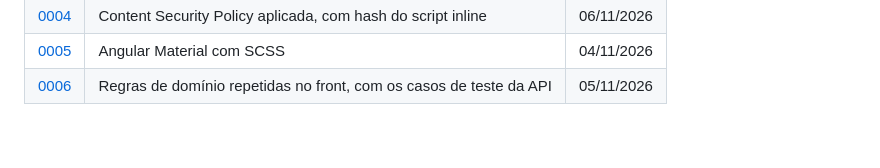
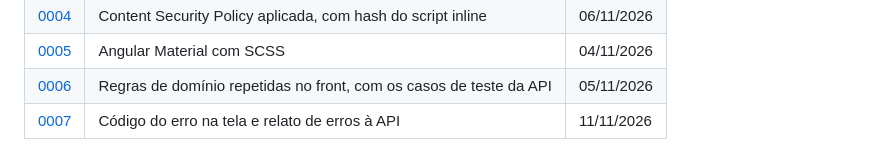
Before and after one commit to weslley-de-oliveira/gestao-financeira, a Markdown page: docs/adr/README.md, the part around the change. Drawn GitHub-style.

```diff
--- a/docs/adr/README.md
+++ b/docs/adr/README.md
@@ -12,3 +12,4 @@ Os registros foram escritos em novembro de 2026, depois das decisões, a partir
 | [0004](0004-csp-aplicada.md)              | Content Security Policy aplicada, com hash do script inline        | 06/11/2026 |
 | [0005](0005-angular-material-scss.md)     | Angular Material com SCSS                                          | 04/11/2026 |
 | [0006](0006-regras-repetidas-no-front.md) | Regras de domínio repetidas no front, com os casos de teste da API | 05/11/2026 |
+| [0007](0007-codigo-do-erro-e-relato.md)   | Código do erro na tela e relato de erros à API                     | 11/11/2026 |
```
Also changed, not shown: README.md (+3 -1 lines), docs/adr/0007-codigo-do-erro-e-relato.md (added, +28 -0 lines), docs/images/transacoes.png.
